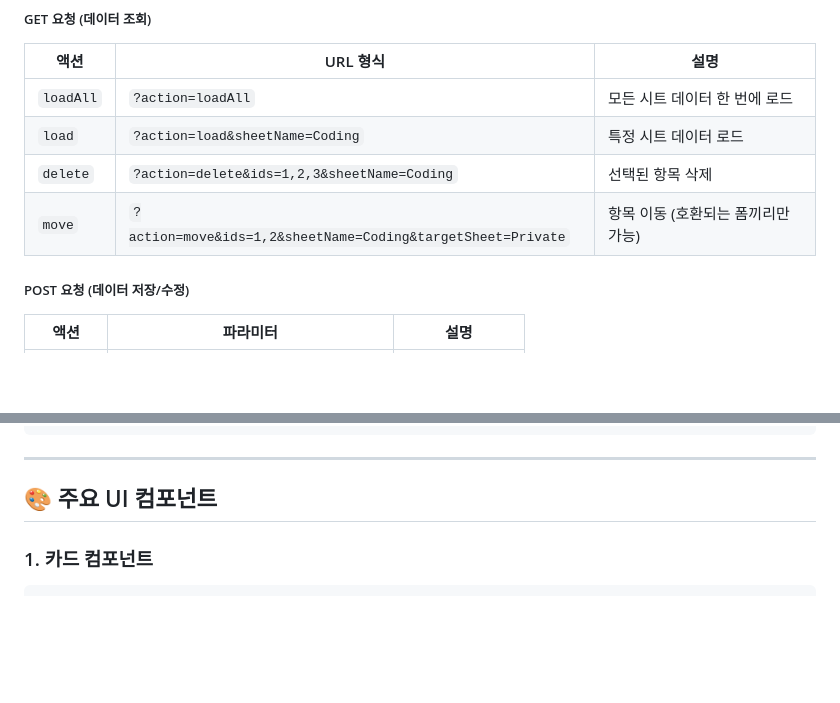
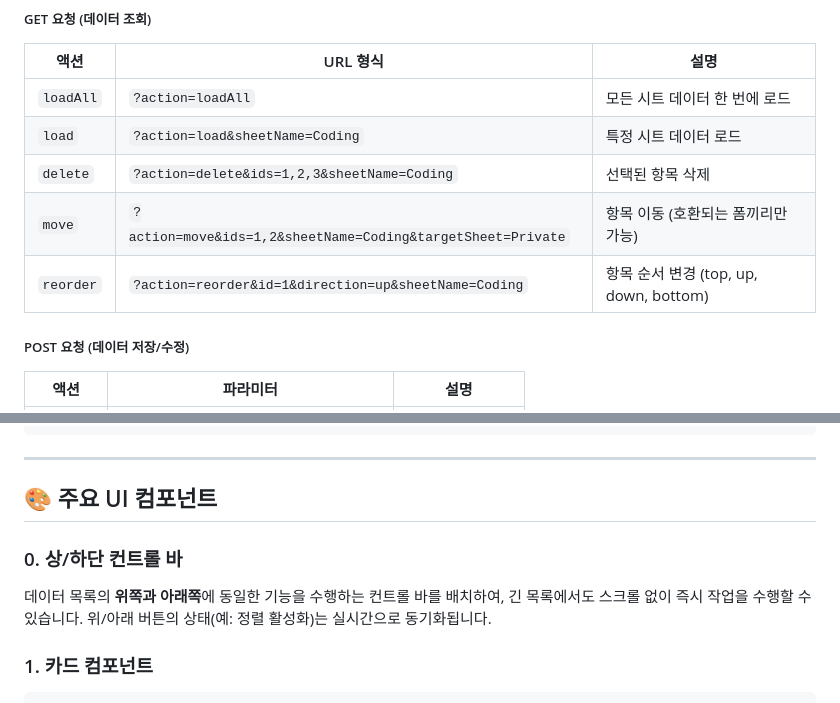
Before and after one commit to hajjanggun-cyber/coding-study, a Markdown page: 프로젝트-설명서.md, 2 parts joined by grey strips. Rendered like a GitHub page; blank space fills up the shorter version.

````diff
--- a/프로젝트-설명서.md
+++ b/프로젝트-설명서.md
@@ -145,6 +156,7 @@ function saveData() {
 | `load` | `?action=load&sheetName=Coding` | 특정 시트 데이터 로드 |
 | `delete` | `?action=delete&ids=1,2,3&sheetName=Coding` | 선택된 항목 삭제 |
 | `move` | `?action=move&ids=1,2&sheetName=Coding&targetSheet=Private` | 항목 이동 (호환되는 폼끼리만 가능) |
+| `reorder` | `?action=reorder&id=1&direction=up&sheetName=Coding` | 항목 순서 변경 (top, up, down, bottom) |
 
 ##### POST 요청 (데이터 저장/수정)
 | 액션 | 파라미터 | 설명 |
@@ -254,6 +266,9 @@ function moveData(ids, sourceSheet, targetSheet) {
 ---
 
 ## 🎨 주요 UI 컴포넌트
+
+### 0. 상/하단 컨트롤 바
+데이터 목록의 **위쪽과 아래쪽**에 동일한 기능을 수행하는 컨트롤 바를 배치하여, 긴 목록에서도 스크롤 없이 즉시 작업을 수행할 수 있습니다. 위/아래 버튼의 상태(예: 정렬 활성화)는 실시간으로 동기화됩니다.
 
 ### 1. 카드 컴포넌트
 ```html
````
Also changed, not shown: other parts of 프로젝트-설명서.md (+24 -3 lines).
